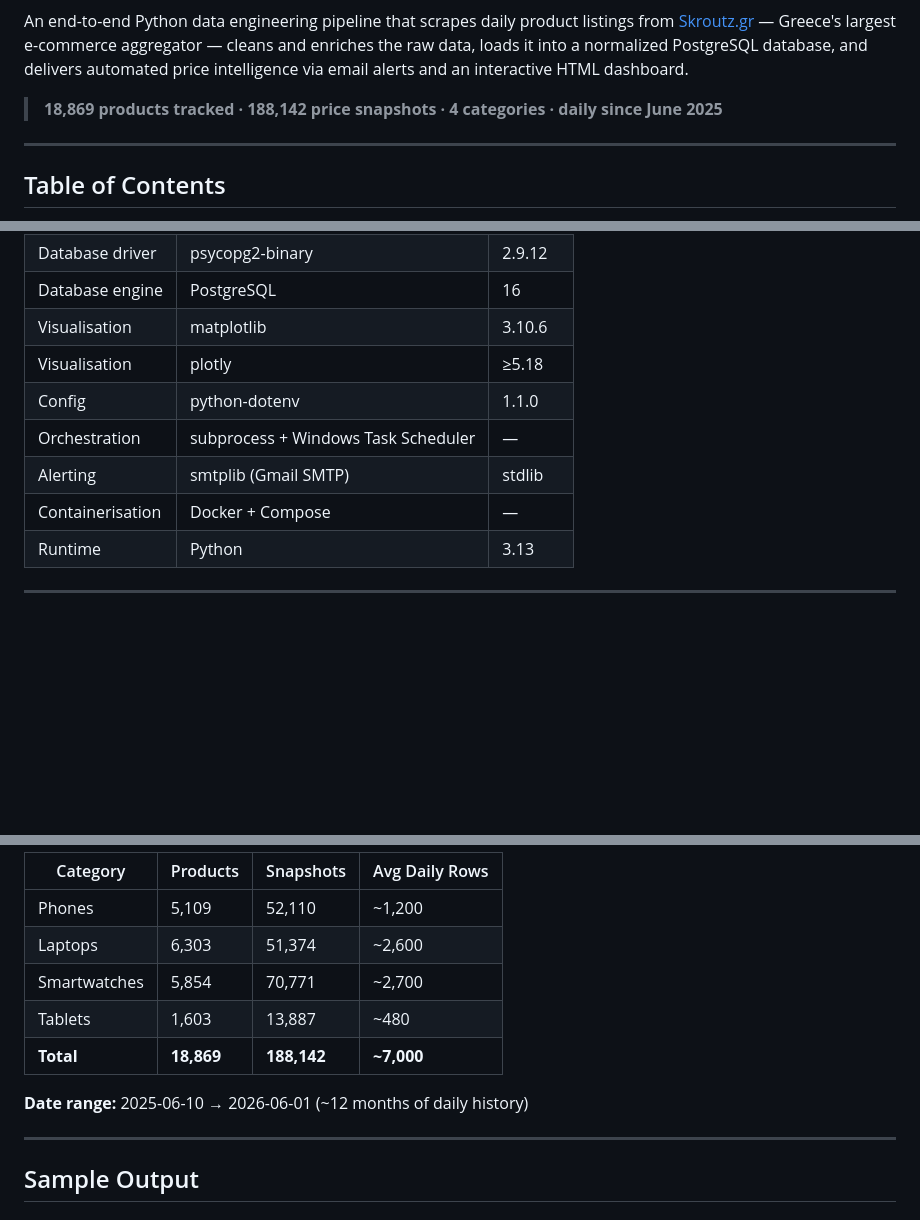
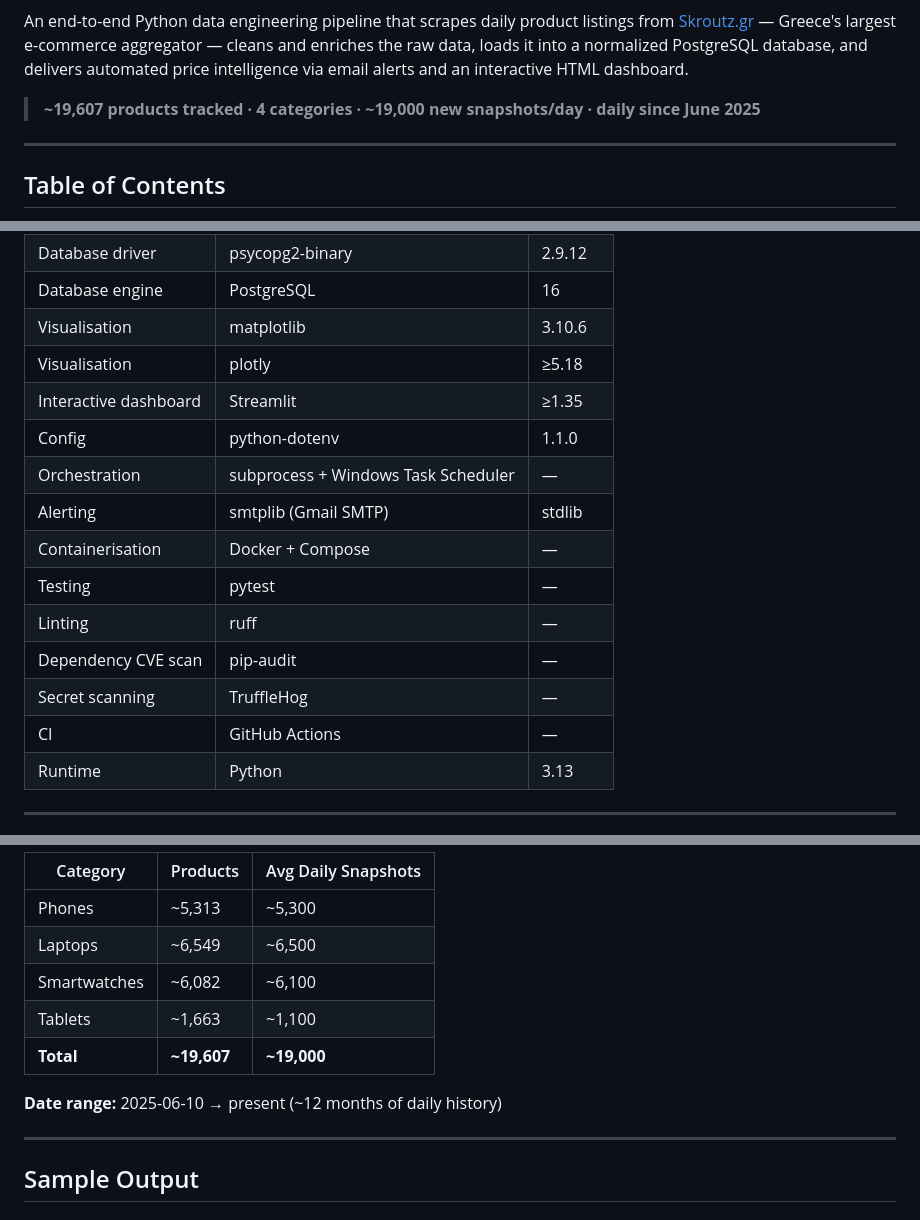
Before and after one commit to StavrosKav/skroutz-data-pipeline, a Markdown page: README.md, 3 parts joined by grey strips. Drawn GitHub-style; blank space fills up the shorter version.

Commit message:
Update README: CI badge, 19,607 products, tech stack (pytest/ruff/pip-audit/TruffleHog/Streamlit), data coverage
Co-Authored-By: Claude Sonnet 4.6 <noreply@anthropic.com>

```diff
--- a/README.md
+++ b/README.md
@@ -8,7 +9,7 @@
 
 An end-to-end Python data engineering pipeline that scrapes daily product listings from [Skroutz.gr](https://www.skroutz.gr) — Greece's largest e-commerce aggregator — cleans and enriches the raw data, loads it into a normalized PostgreSQL database, and delivers automated price intelligence via email alerts and an interactive HTML dashboard.
 
-> **18,869 products tracked · 188,142 price snapshots · 4 categories · daily since June 2025**
+> **~19,607 products tracked · 4 categories · ~19,000 new snapshots/day · daily since June 2025**
 
 ---
 
@@ -308,10 +309,16 @@ Add products to `watchlist.json` to receive an email when they hit your target p
 | Database engine | PostgreSQL | 16 |
 | Visualisation | matplotlib | 3.10.6 |
 | Visualisation | plotly | ≥5.18 |
+| Interactive dashboard | Streamlit | ≥1.35 |
 | Config | python-dotenv | 1.1.0 |
 | Orchestration | subprocess + Windows Task Scheduler | — |
 | Alerting | smtplib (Gmail SMTP) | stdlib |
 | Containerisation | Docker + Compose | — |
+| Testing | pytest | — |
+| Linting | ruff | — |
+| Dependency CVE scan | pip-audit | — |
+| Secret scanning | TruffleHog | — |
+| CI | GitHub Actions | — |
 | Runtime | Python | 3.13 |
 
 ---
@@ -439,13 +446,13 @@ Current database state as of **2026-06-01**:
 
-| Category | Products | Snapshots | Avg Daily Rows |
-|---|---|---|---|
-| Phones | 5,109 | 52,110 | ~1,200 |
-| Laptops | 6,303 | 51,374 | ~2,600 |
-| Smartwatches | 5,854 | 70,771 | ~2,700 |
-| Tablets | 1,603 | 13,887 | ~480 |
-| **Total** | **18,869** | **188,142** | **~7,000** |
+| Category | Products | Avg Daily Snapshots |
+|---|---|---|
+| Phones | ~5,313 | ~5,300 |
+| Laptops | ~6,549 | ~6,500 |
+| Smartwatches | ~6,082 | ~6,100 |
+| Tablets | ~1,663 | ~1,100 |
+| **Total** | **~19,607** | **~19,000** |
 
-**Date range:** 2025-06-10 → 2026-06-01 (~12 months of daily history)
+**Date range:** 2025-06-10 → present (~12 months of daily history)
 
 ---
 
```
Also changed, not shown: other parts of README.md (+3 -2 lines).
